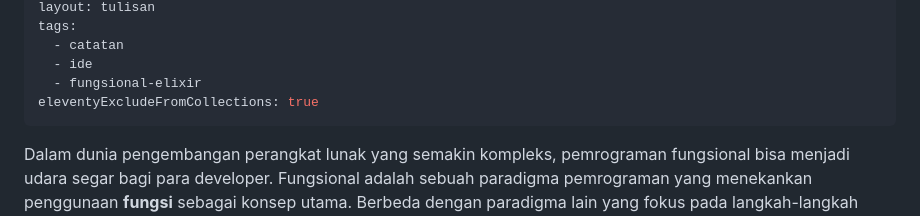
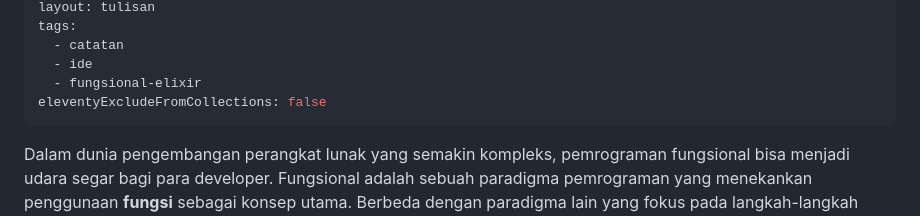
Before and after one commit to rizafahmi/rizafahmi.com, a Markdown page: src/catatan/paradigma-fungsional-elixir.md, the part around one of its changes. Rendered like a GitHub page.

```diff
--- a/src/catatan/paradigma-fungsional-elixir.md
+++ b/src/catatan/paradigma-fungsional-elixir.md
@@ -7,7 +7,7 @@ tags:
   - catatan
   - ide
   - fungsional-elixir
-eleventyExcludeFromCollections: true
+eleventyExcludeFromCollections: false
 ---
 Dalam dunia pengembangan perangkat lunak yang semakin kompleks, pemrograman fungsional bisa menjadi udara segar bagi para developer. Fungsional adalah sebuah paradigma pemrograman yang menekankan penggunaan **fungsi** sebagai konsep utama. Berbeda dengan paradigma lain yang fokus pada langkah-langkah untuk mengubah *state* atau data, **pemrograman fungsional fokus pada transformasi data** melalui fungsi.
 
```
Also changed, not shown: other parts of src/catatan/paradigma-fungsional-elixir.md (+5 -9 lines), assets/images/diagram-mermaid.png (added).
